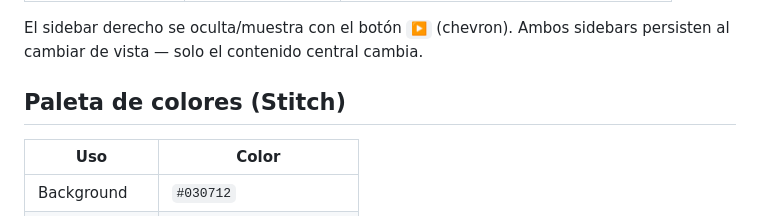
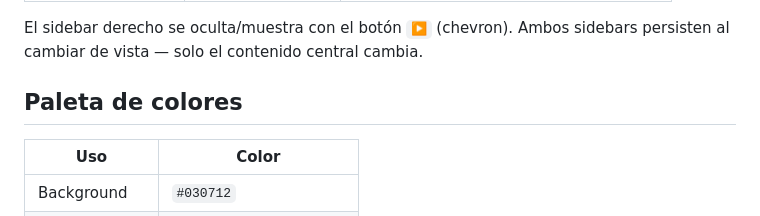
Before and after one commit to JulianAponte/SenseFin, a Markdown page: README.md, the part around the change. GitHub-like rendering.

Commit message:
Update color palette section in README

```diff
--- a/README.md
+++ b/README.md
@@ -76,7 +76,7 @@ Ir a `http://localhost:8080`
 
 El sidebar derecho se oculta/muestra con el botón `▶` (chevron). Ambos sidebars persisten al cambiar de vista — solo el contenido central cambia.
 
-## Paleta de colores (Stitch)
+## Paleta de colores
 
 | Uso | Color |
 |-----|-------|
```
